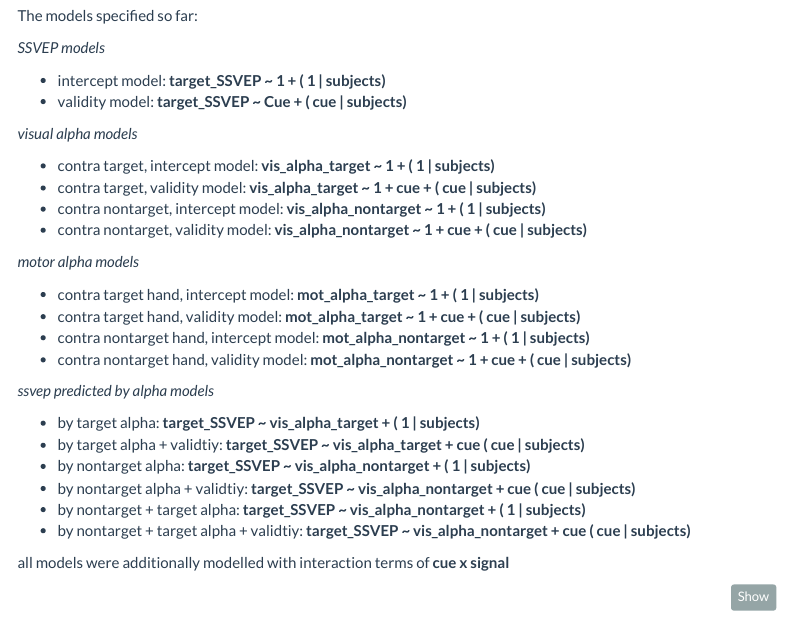
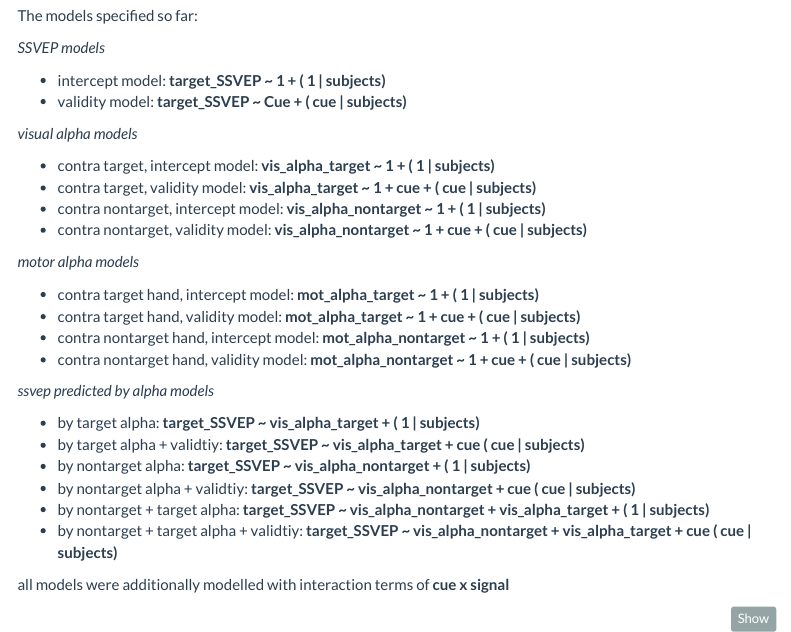
Before and after one commit to chrgundlach/ssvep_posnalpha_behave_R, an R Markdown document (ssvep_posnalpha_behave_BRMs_EEGmeasures.Rmd): the page in a window 1100 px wide, from 3320 px down. Rendered offline with R 4.5, knitr and Pandoc, with nearby package versions; some code elsewhere in the file could not run offline; menus at the side of the page are left out.

Commit message:
updated an analysis script

```diff
--- a/ssvep_posnalpha_behave_BRMs_EEGmeasures.Rmd
+++ b/ssvep_posnalpha_behave_BRMs_EEGmeasures.Rmd
@@ -415,8 +415,8 @@ The models specified so far:
 * by target alpha + validtiy: **target_SSVEP ~ vis_alpha_target + cue ( cue | subjects)**
 * by nontarget alpha: **target_SSVEP ~ vis_alpha_nontarget + ( 1 | subjects)**
 * by nontarget alpha + validtiy: **target_SSVEP ~ vis_alpha_nontarget + cue ( cue | subjects)**
-* by nontarget + target alpha: **target_SSVEP ~ vis_alpha_nontarget + ( 1 | subjects)**
-* by nontarget + target alpha + validtiy: **target_SSVEP ~ vis_alpha_nontarget + cue ( cue | subjects)**
+* by nontarget + target alpha: **target_SSVEP ~ vis_alpha_nontarget + vis_alpha_target + ( 1 | subjects)**
+* by nontarget + target alpha + validtiy: **target_SSVEP ~ vis_alpha_nontarget + vis_alpha_target + cue ( cue | subjects)**
 
 
 all models were additionally modelled with interaction terms of **cue x signal**
```
